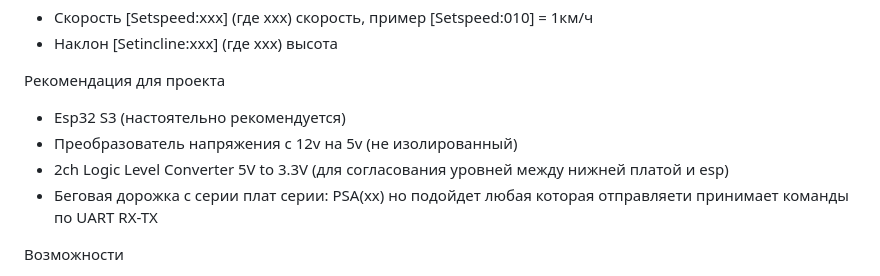
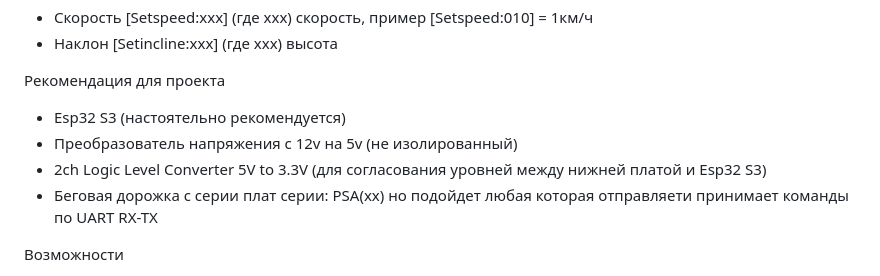
Before and after one commit to samsonovss/ESPHome-Treadmill-FTMS, a Markdown page: README.md, the part around the change. GitHub-like rendering.

```diff
--- a/README.md
+++ b/README.md
@@ -8,7 +8,7 @@
 Рекомендация для проекта
  - Esp32 S3 (настоятельно рекомендуется)
  - Преобразователь напряжения с 12v на 5v (не изолированный)
- - 2ch Logic Level Converter 5V to 3.3V (для согласования уровней между нижней платой и esp)
+ - 2ch Logic Level Converter 5V to 3.3V (для согласования уровней между нижней платой и Esp32 S3)
  - Беговая дорожка с серии плат серии: PSA(xx) но подойдет любая которая отправляети принимает команды по UART RX-TX
 
 Возможности
```
